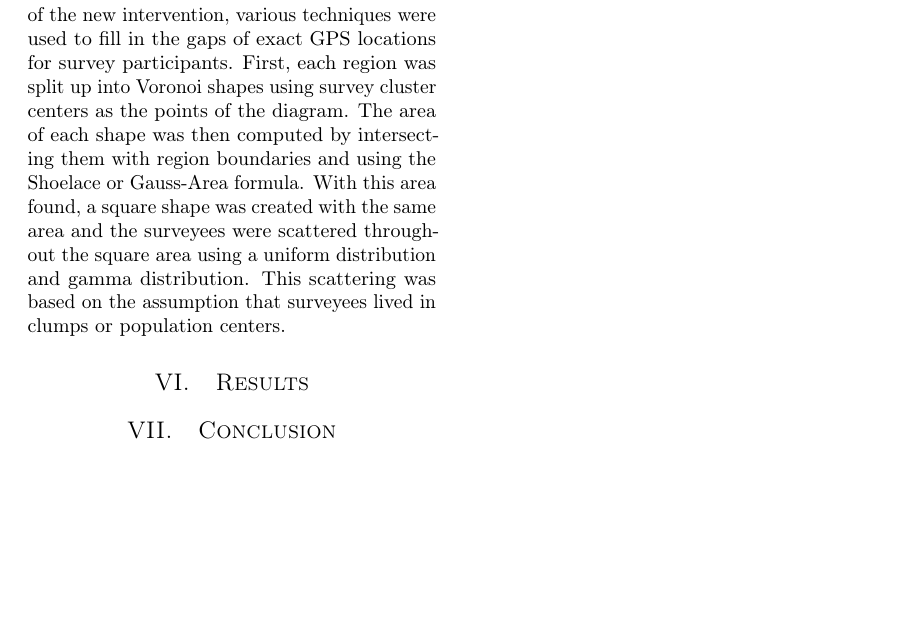
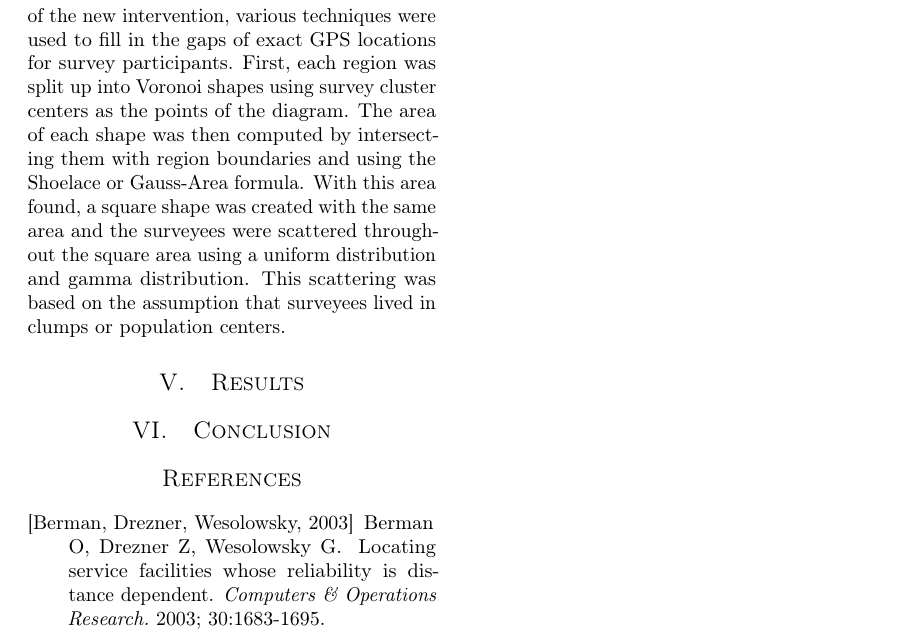
Before and after one commit to MSailsbery/AMM-Temple-Writing, a LaTeX paper (Water.tex): part of page 3 of 3, cut so that both start at the same text, the shorter picture padded with empty space. Compiled offline with pdfLaTeX.

Commit message:
Basic formatting and bibliography inclusion

```diff
--- a/Water.tex
+++ b/Water.tex
@@ -37,7 +37,7 @@
 \pagestyle{fancy} % All pages have headers and footers
 \fancyhead{} % Blank out the default header
 \fancyfoot{} % Blank out the default footer
-\fancyhead[C]{LDS TEMPLE LOCATION AND MEMBER ACCESSIBILITY $\bullet$ May 2017} % Custom header text
+\fancyhead[C]{Model for Water Improvements in Developing Countries $\bullet$ Sept 2017} % Custom header text
 \fancyfoot[RO,LE]{\thepage} % Custom footer text
 
 \usepackage{titling} % Customizing the title section
@@ -101,4 +99,18 @@ It also includes a multi-stage model for budget efficiency and advanced planning
 \subimport{.}{conclusion}
 
 
+\begin{thebibliography}{99} % Bibliography - this is intentionally simple in this template
+% Below is an example
+%\bibitem[Crisostomi, Kirkland and Shorten, 2011]{Crisostomi:2011dg}
+%Crisostomi E, Kirkland S, Shorten R.
+%\newblock A Google-like model of road network dynamics and its application to regulation and control.
+%\newblock {\em Int. J. Control.} 2011;84:633--651.
+
+\bibitem[Berman, Drezner, Wesolowsky, 2003]{Berman:2003}
+Berman O, Drezner Z, Wesolowsky G.
+\newblock Locating service facilities whose reliability is distance dependent.
+\newblock {\em Computers \& Operations Research.} 2003; 30:1683-1695.
+
+\end{thebibliography}
+
 \end{document}
```
Also changed, not shown: Water.tex (2 more changed lines).
